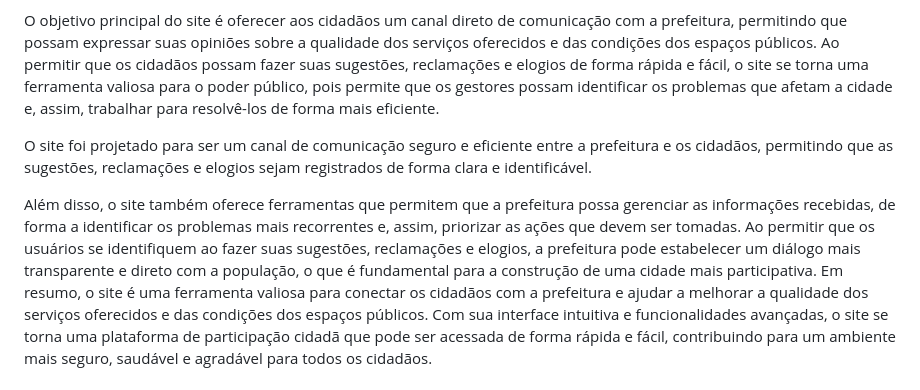
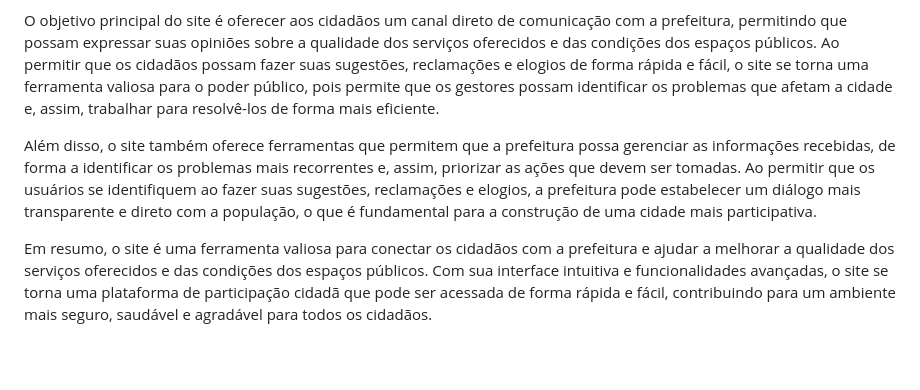
Before and after one commit to more-devs-2-blu/java.py, a Markdown page: README.md, the part around the change printed below. Rendered like a GitHub page; blank space fills up the shorter version.

Commit message:
up readme.md

```diff
--- a/README.md
+++ b/README.md
@@ -12,9 +12,8 @@ Um dos desafios enfrentados pelas prefeituras é garantir que os cidadãos possa
 
 O objetivo principal do site é oferecer aos cidadãos um canal direto de comunicação com a prefeitura, permitindo que possam expressar suas opiniões sobre a qualidade dos serviços oferecidos e das condições dos espaços públicos. Ao permitir que os cidadãos possam fazer suas sugestões, reclamações e elogios de forma rápida e fácil, o site se torna uma ferramenta valiosa para o poder público, pois permite que os gestores possam identificar os problemas que afetam a cidade e, assim, trabalhar para resolvê-los de forma mais eficiente.
 
-O site foi projetado para ser um canal de comunicação seguro e eficiente entre a prefeitura e os cidadãos, permitindo que as sugestões, reclamações e elogios sejam registrados de forma clara e identificável.
+Além disso, o site também oferece ferramentas que permitem que a prefeitura possa gerenciar as informações recebidas, de forma a identificar os problemas mais recorrentes e, assim, priorizar as ações que devem ser tomadas. Ao permitir que os usuários se identifiquem ao fazer suas sugestões, reclamações e elogios, a prefeitura pode estabelecer um diálogo mais transparente e direto com a população, o que é fundamental para a construção de uma cidade mais participativa.
 
-Além disso, o site também oferece ferramentas que permitem que a prefeitura possa gerenciar as informações recebidas, de forma a identificar os problemas mais recorrentes e, assim, priorizar as ações que devem ser tomadas. Ao permitir que os usuários se identifiquem ao fazer suas sugestões, reclamações e elogios, a prefeitura pode estabelecer um diálogo mais transparente e direto com a população, o que é fundamental para a construção de uma cidade mais participativa.
 Em resumo, o site é uma ferramenta valiosa para conectar os cidadãos com a prefeitura e ajudar a melhorar a qualidade dos serviços oferecidos e das condições dos espaços públicos. Com sua interface intuitiva e funcionalidades avançadas, o site se torna uma plataforma de participação cidadã que pode ser acessada de forma rápida e fácil, contribuindo para um ambiente mais seguro, saudável e agradável para todos os cidadãos.
 
 
```
Also changed, not shown: other parts of README.md (+1 -1 lines), RECLAMA_BRASIL!.png (added).
